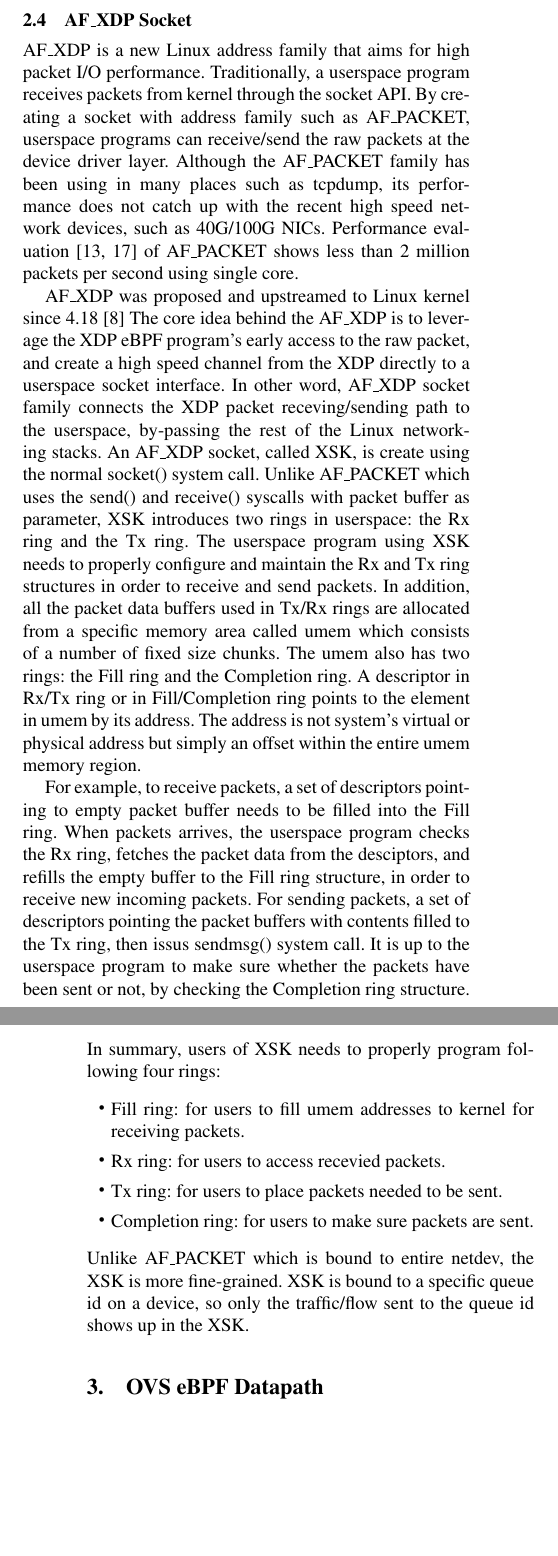
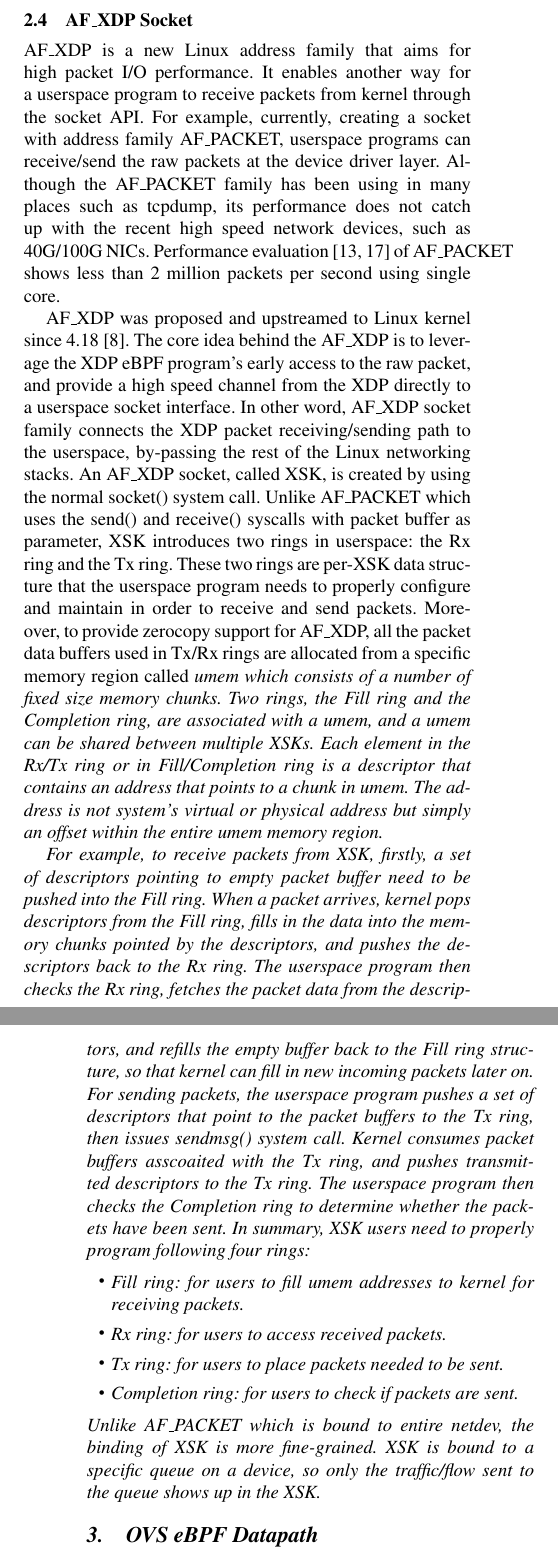
Before and after one commit to williamtu/lpc18-ebpf, a LaTeX paper (paper.tex): two parts of the columns of pages 3 and 4 of 10, joined at a grey line, cut so that both start at the same text, the shorter picture padded with empty space. Compiled offline with pdfLaTeX; a missing font is replaced by an installed copy or a similar font.

Commit message:
Edit ch 2.4

```diff
--- a/paper.tex
+++ b/paper.tex
@@ -329,52 +329,61 @@
 \subsection{AF\_XDP Socket}
 % afxdp
 AF\_XDP is a new Linux address family that aims for high packet I/O
-performance. Traditionally, a userspace program receives packets from
-kernel through the socket API.  By creating a socket with address family
-such as AF\_PACKET, userspace programs can receive/send the raw packets
+performance. It enables another way for a userspace program to receive
+packets from kernel through the socket API. For example, currently, creating
+a socket with address family AF\_PACKET, userspace programs can receive/send
+the raw packets
 at the device driver layer.  Although the AF\_PACKET family has been using
 in many places such as tcpdump, its performance does not catch up with the
 recent high speed network devices, such as 40G/100G NICs.
 Performance evaluation~\cite{af_packet_v4,af_packet_performance} of AF\_PACKET
 shows less than 2 million packets per second using single core.
 
-AF\_XDP was proposed and upstreamed to Linux kernel since 4.18~\cite{af_xdp_lwn}
+AF\_XDP was proposed and upstreamed to Linux kernel since 4.18~\cite{af_xdp_lwn}.
 The core idea behind the AF\_XDP is to leverage the XDP eBPF program's
-early access to the raw packet, and create a high speed channel from the XDP directly to
-a userspace socket interface. In other word, AF\_XDP socket family connects the
-XDP packet receving/sending path to the userspace, by-passing the rest of the
-Linux networking stacks.
-An AF\_XDP socket, called XSK, is create using the normal socket() system
-call. Unlike AF\_PACKET which uses the send() and receive() syscalls with packet buffer as parameter,
-XSK introduces two rings in userspace: the Rx ring and the Tx ring.
-The userspace program using XSK needs to properly configure and maintain
-the Rx and Tx ring structures in order to receive and send packets.
-In addition, all the packet data buffers used in Tx/Rx rings are allocated from a specific
-memory area called umem which consists of a number of fixed size chunks.
-The umem also has two rings: the Fill ring and the Completion ring.
-A descriptor in Rx/Tx ring or in Fill/Completion ring points to the element
-in umem by its address. The address is not system's virtual or physical address
-but simply an offset within the entire umem memory region.
+early access to the raw packet, and provide a high speed channel from the XDP
+directly to a userspace socket interface. In other word, AF\_XDP socket family
+connects the XDP packet receiving/sending path to the userspace, by-passing the
+rest of the Linux networking stacks.
+An AF\_XDP socket, called XSK, is created by using the normal socket() system
+call. Unlike AF\_PACKET which uses the send() and receive() syscalls with packet
+buffer as parameter, XSK introduces two rings in userspace: the Rx ring and the
+Tx ring. These two rings are per-XSK data structure that the userspace program
+needs to properly configure and maintain in order to receive and send packets.
+Moreover, to provide zerocopy support for AF\_XDP, all the packet data buffers
+used in Tx/Rx rings are allocated from a specific memory region called \em{umem}
+which consists of a number of fixed size memory chunks.
+Two rings, the Fill ring and the Completion ring, are associated with a umem,
+and a umem can be shared between multiple XSKs.
+Each element in the Rx/Tx ring or in Fill/Completion ring is a descriptor that
+contains an address that points to a chunk in umem. The address is not system's
+virtual or physical address but simply an offset within the entire umem memory
+region.
 
-For example, to receive packets, a set of descriptors pointing to empty
-packet buffer needs to be filled into the Fill ring.  When packets arrives,
-the userspace program checks the Rx ring, fetches the packet data from the
-desciptors, and refills the empty buffer to the Fill ring structure, in order to receive new
-incoming packets.  For sending packets, a set of descriptors pointing the
-packet buffers with contents filled to the Tx ring, then issus sendmsg() system call.
-It is up to the userspace program to make sure whether the packets have been
-sent or not, by checking the Completion ring structure.
-In summary, users of XSK needs to properly program following four
-rings:
+For example, to receive packets from XSK, firstly, a set of descriptors pointing
+to empty packet buffer need to be pushed into the Fill ring.  When a packet
+arrives, kernel pops descriptors from the Fill ring, fills in the data into the
+memory chunks pointed by the descriptors, and pushes the descriptors back to
+the Rx ring.
+The userspace program then checks the Rx ring, fetches the packet data from the
+descriptors, and refills the empty buffer back to the Fill ring structure, so
+that kernel can fill in new incoming packets later on.
+For sending packets, the userspace program pushes a set of descriptors that
+point to the packet buffers to the Tx ring, then issues sendmsg() system call.
+Kernel consumes packet buffers asscoaited with the Tx ring, and pushes
+transmitted descriptors to the Tx ring.
+The userspace program then checks the Completion ring to determine whether the
+packets have been sent.
+In summary, XSK users need to properly program following four rings:
 \begin{itemize}
 \item Fill ring: for users to fill umem addresses to kernel for receiving packets.
-\item Rx ring: for users to access recevied packets.
+\item Rx ring: for users to access received packets.
 \item Tx ring: for users to place packets needed to be sent.
-\item Completion ring: for users to make sure packets are sent.
+\item Completion ring: for users to check if packets are sent.
 \end{itemize}
-Unlike AF\_PACKET which is bound to entire netdev, the XSK is more fine-grained.
-XSK is bound to a specific queue id on a device, so only the traffic/flow
-sent to the queue id shows up in the XSK.
+Unlike AF\_PACKET which is bound to entire netdev, the binding of XSK is more
+fine-grained. XSK is bound to a specific queue on a device, so only the
+traffic/flow sent to the queue shows up in the XSK.
 
 \section{OVS eBPF Datapath}
 \label{sec:ebpf}
```
Also changed, not shown: paper.pdf.
